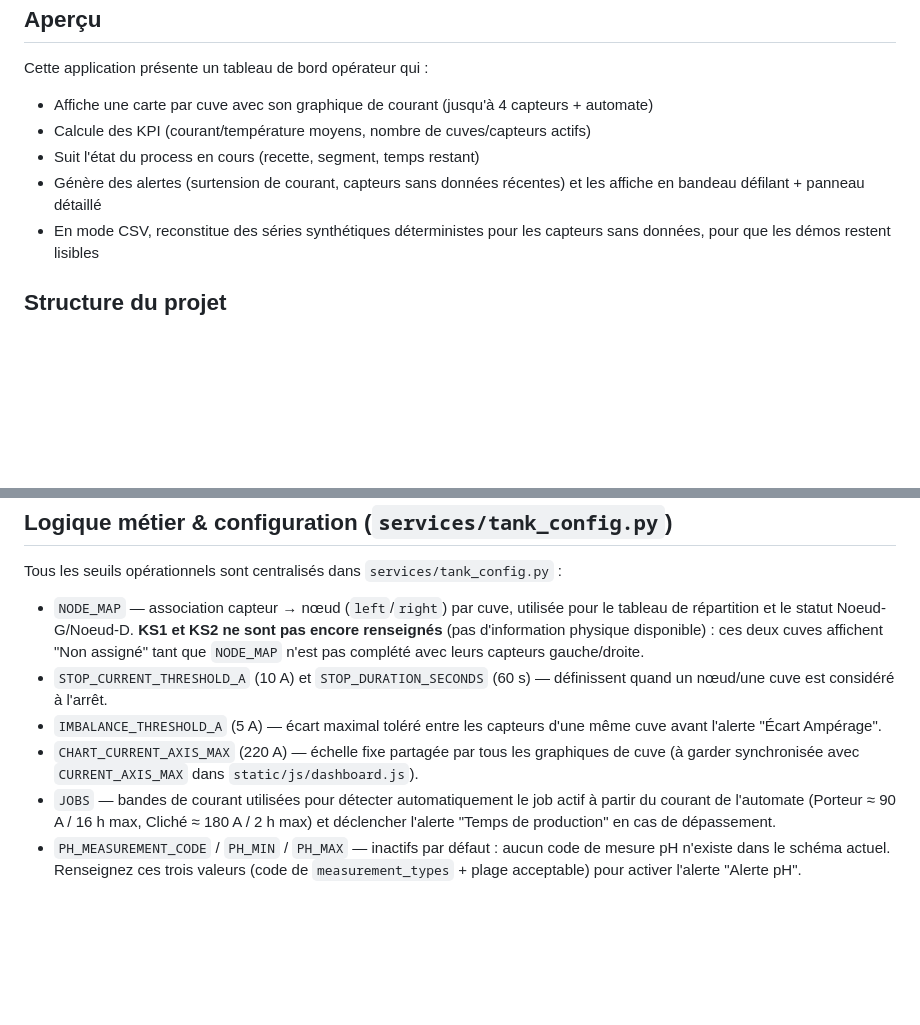
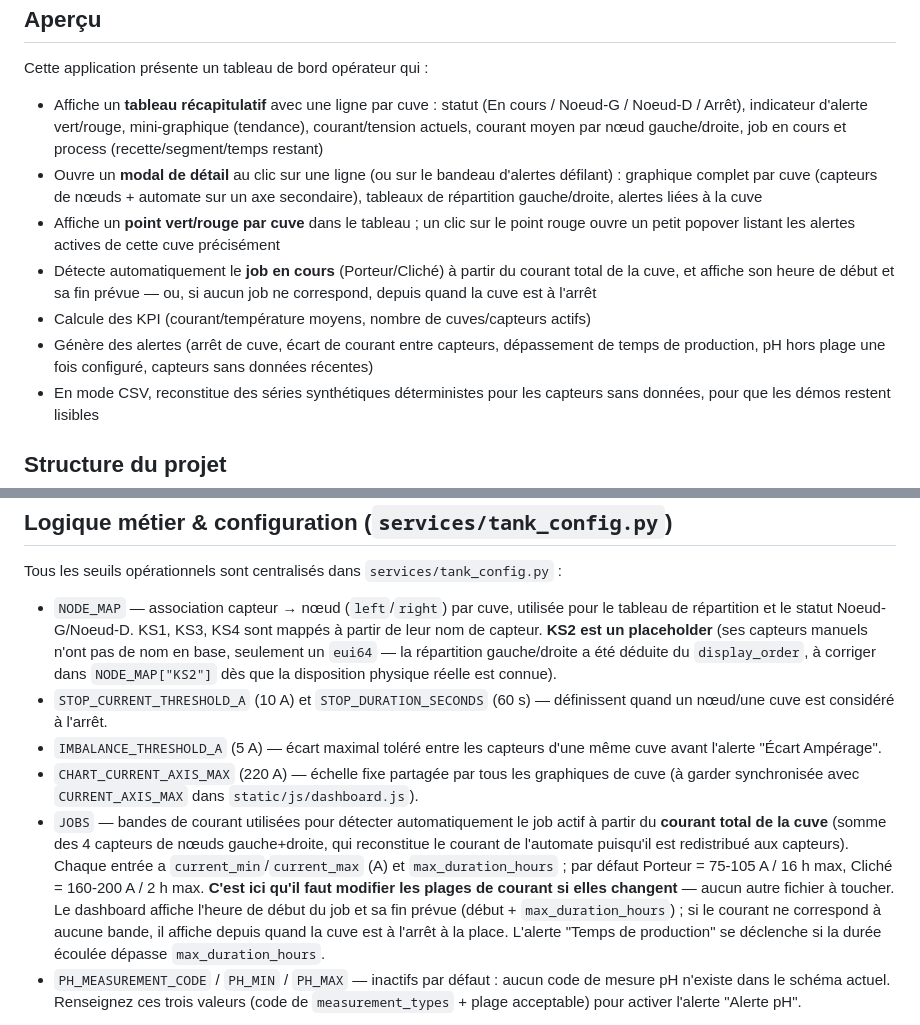
Before and after one commit to McDams/Visuals-V2, a Markdown page: README.md, 2 parts joined by grey strips. Drawn GitHub-style; blank space fills up the shorter version.

Commit message:
Met à jour le README: tableau/modal, alertes par cuve, jobs
- Remplace la description obsolète "carte par cuve + panneau d'alertes"
  par le tableau récapitulatif, le modal de détail et le popover
  d'alerte par cuve
- Corrige la description des jobs: détectés depuis le courant total de
  la cuve (somme des capteurs de nœuds), pas depuis l'automate seul ;
  précise où modifier les plages Porteur/Cliché (tank_config.py JOBS)
  et documente l'affichage début/fin prévue ou "à l'arrêt depuis"
- Met à jour le statut du mapping NODE_MAP (KS1/KS3/KS4 réels, KS2
  placeholder à corriger)

Co-Authored-By: Claude Sonnet 5 <noreply@anthropic.com>

```diff
--- a/README.md
+++ b/README.md
@@ -22,10 +22,12 @@ Aperçu
 --------
 Cette application présente un tableau de bord opérateur qui :
 
-- Affiche une carte par cuve avec son graphique de courant (jusqu'à 4 capteurs + automate)
+- Affiche un **tableau récapitulatif** avec une ligne par cuve : statut (En cours / Noeud-G / Noeud-D / Arrêt), indicateur d'alerte vert/rouge, mini-graphique (tendance), courant/tension actuels, courant moyen par nœud gauche/droite, job en cours et process (recette/segment/temps restant)
+- Ouvre un **modal de détail** au clic sur une ligne (ou sur le bandeau d'alertes défilant) : graphique complet par cuve (capteurs de nœuds + automate sur un axe secondaire), tableaux de répartition gauche/droite, alertes liées à la cuve
+- Affiche un **point vert/rouge par cuve** dans le tableau ; un clic sur le point rouge ouvre un petit popover listant les alertes actives de cette cuve précisément
+- Détecte automatiquement le **job en cours** (Porteur/Cliché) à partir du courant total de la cuve, et affiche son heure de début et sa fin prévue — ou, si aucun job ne correspond, depuis quand la cuve est à l'arrêt
 - Calcule des KPI (courant/température moyens, nombre de cuves/capteurs actifs)
-- Suit l'état du process en cours (recette, segment, temps restant)
-- Génère des alertes (surtension de courant, capteurs sans données récentes) et les affiche en bandeau défilant + panneau détaillé
+- Génère des alertes (arrêt de cuve, écart de courant entre capteurs, dépassement de temps de production, pH hors plage une fois configuré, capteurs sans données récentes)
 - En mode CSV, reconstitue des séries synthétiques déterministes pour les capteurs sans données, pour que les démos restent lisibles
 
 Structure du projet
@@ -207,11 +209,11 @@ Logique métier & configuration (`services/tank_config.py`)
 
 Tous les seuils opérationnels sont centralisés dans `services/tank_config.py` :
 
-- `NODE_MAP` — association capteur → nœud (`left`/`right`) par cuve, utilisée pour le tableau de répartition et le statut Noeud-G/Noeud-D. **KS1 et KS2 ne sont pas encore renseignés** (pas d'information physique disponible) : ces deux cuves affichent "Non assigné" tant que `NODE_MAP` n'est pas complété avec leurs capteurs gauche/droite.
+- `NODE_MAP` — association capteur → nœud (`left`/`right`) par cuve, utilisée pour le tableau de répartition et le statut Noeud-G/Noeud-D. KS1, KS3, KS4 sont mappés à partir de leur nom de capteur. **KS2 est un placeholder** (ses capteurs manuels n'ont pas de nom en base, seulement un `eui64` — la répartition gauche/droite a été déduite du `display_order`, à corriger dans `NODE_MAP["KS2"]` dès que la disposition physique réelle est connue).
 - `STOP_CURRENT_THRESHOLD_A` (10 A) et `STOP_DURATION_SECONDS` (60 s) — définissent quand un nœud/une cuve est considéré à l'arrêt.
 - `IMBALANCE_THRESHOLD_A` (5 A) — écart maximal toléré entre les capteurs d'une même cuve avant l'alerte "Écart Ampérage".
 - `CHART_CURRENT_AXIS_MAX` (220 A) — échelle fixe partagée par tous les graphiques de cuve (à garder synchronisée avec `CURRENT_AXIS_MAX` dans `static/js/dashboard.js`).
-- `JOBS` — bandes de courant utilisées pour détecter automatiquement le job actif à partir du courant de l'automate (Porteur ≈ 90 A / 16 h max, Cliché ≈ 180 A / 2 h max) et déclencher l'alerte "Temps de production" en cas de dépassement.
+- `JOBS` — bandes de courant utilisées pour détecter automatiquement le job actif à partir du **courant total de la cuve** (somme des 4 capteurs de nœuds gauche+droite, qui reconstitue le courant de l'automate puisqu'il est redistribué aux capteurs). Chaque entrée a `current_min`/`current_max` (A) et `max_duration_hours` ; par défaut Porteur = 75-105 A / 16 h max, Cliché = 160-200 A / 2 h max. **C'est ici qu'il faut modifier les plages de courant si elles changent** — aucun autre fichier à toucher. Le dashboard affiche l'heure de début du job et sa fin prévue (début + `max_duration_hours`) ; si le courant ne correspond à aucune bande, il affiche depuis quand la cuve est à l'arrêt à la place. L'alerte "Temps de production" se déclenche si la durée écoulée dépasse `max_duration_hours`.
 - `PH_MEASUREMENT_CODE` / `PH_MIN` / `PH_MAX` — inactifs par défaut : aucun code de mesure pH n'existe dans le schéma actuel. Renseignez ces trois valeurs (code de `measurement_types` + plage acceptable) pour activer l'alerte "Alerte pH".
 
 Notes sur les capteurs individuels : dans les données actuelles, seuls les automates (`Auto KS2`, `Auto KS4`) rapportent une tension (`voltage_measured`) — les capteurs de nœuds ne rapportent que du courant. Le courant/tension "actuel" et "moyen" affichés par cuve viennent donc de l'automate ; le tableau de répartition par nœud compare le courant (pas la tension) entre capteurs.
```
